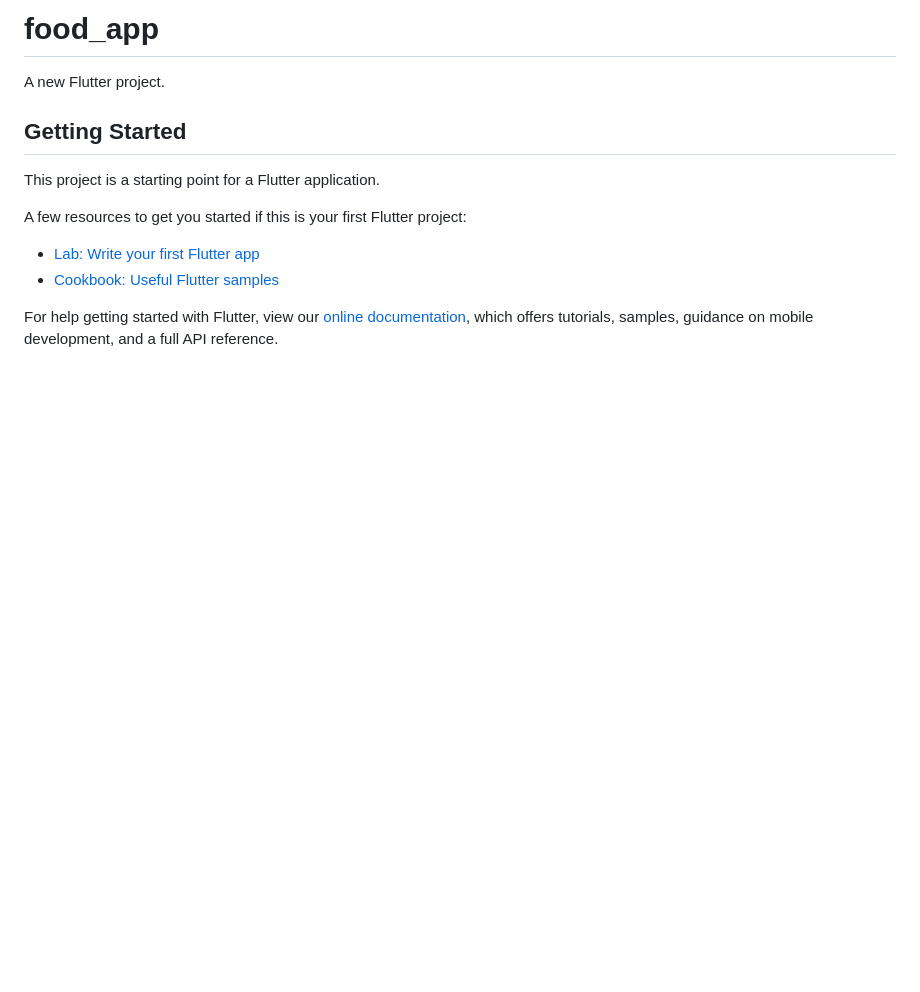
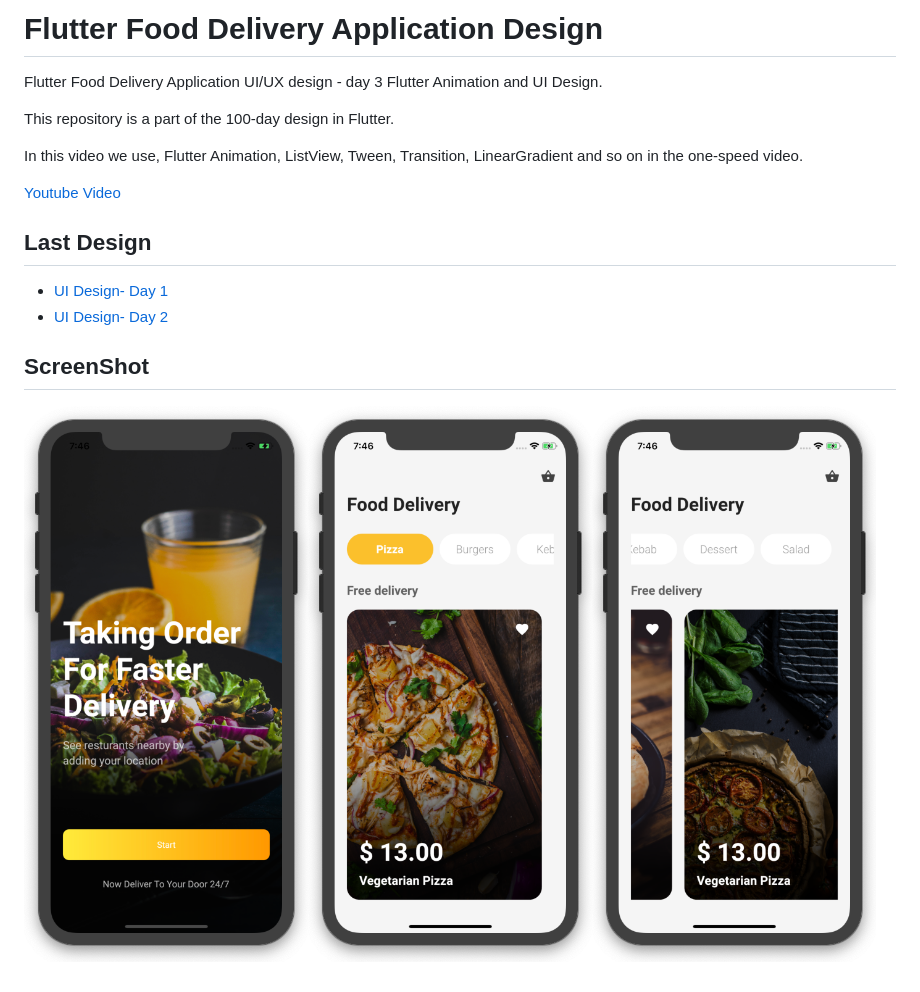
Before and after one commit to afgprogrammer/Flutter-food-delivery-app-ui, a Markdown page: README.md, the part around the change. Rendered like a GitHub page; pictures changed too: assets/screenshot/one.png (added), assets/screenshot/three.png (added), assets/screenshot/two.png (added); blank space fills up the shorter version.

```diff
--- a/README.md
+++ b/README.md
@@ -1,16 +1,17 @@
-# food_app
+# Flutter Food Delivery Application Design
 
-A new Flutter project.
+Flutter Food Delivery Application UI/UX design - day 3 Flutter Animation and UI Design.
 
-## Getting Started
+This repository is a part of the 100-day design in Flutter.
 
-This project is a starting point for a Flutter application.
+In this video we use, Flutter Animation, ListView, Tween, Transition, LinearGradient and so on in the one-speed video.
 
-A few resources to get you started if this is your first Flutter project:
+[Youtube Video](https://youtu.be/lff21mmYhvQ)
 
-- [Lab: Write your first Flutter app](https://flutter.dev/docs/get-started/codelab)
-- [Cookbook: Useful Flutter samples](https://flutter.dev/docs/cookbook)
+## Last Design
+- [UI Design- Day 1](https://github.com/afgprogrammer/flutter-inspiration-app-ui)
+- [UI Design- Day 2](https://github.com/afgprogrammer/Flutter-trip-app-ui)
 
-For help getting started with Flutter, view our
-[online documentation](https://flutter.dev/docs), which offers tutorials,
-samples, guidance on mobile development, and a full API reference.
+## ScreenShot
+
+<img src="assets/screenshot/one.png" height="500em" /><img src="assets/screenshot/two.png" height="500em" /><img src="assets/screenshot/three.png" height="500em" />
```
